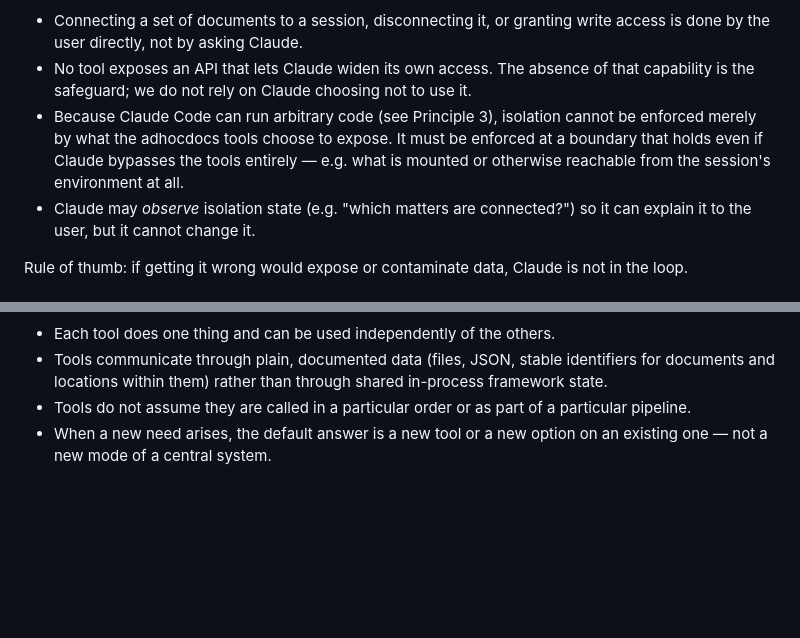
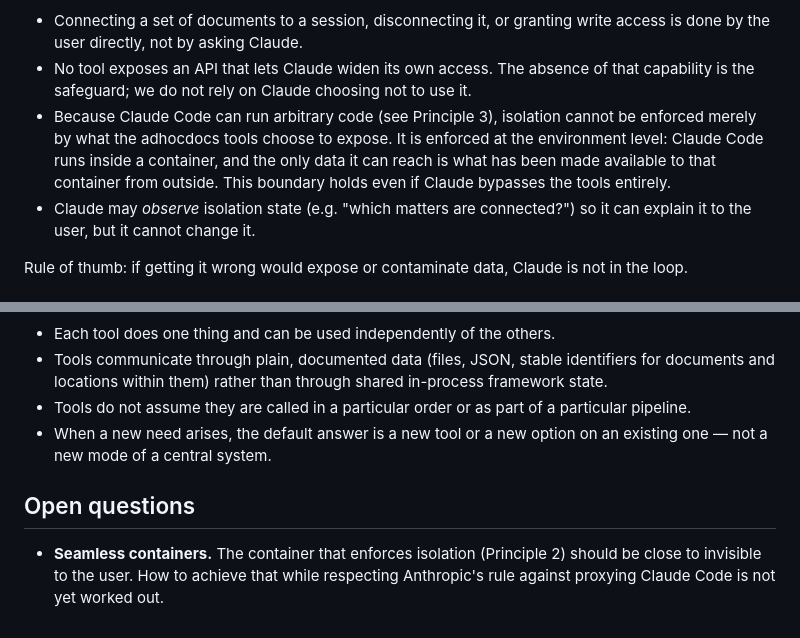
Before and after one commit to ellbur/adhocdocs, a Markdown page: DESIGN.md, 2 parts joined by grey strips. Drawn GitHub-style; blank space fills up the shorter version.

Commit message:
Specify container-level isolation; note open question on seamless containers
Co-Authored-By: Claude Opus 5.5 <noreply@anthropic.com>
Claude-Session: https://claude.ai/code/session_015jvxGeGykQ1pp86hAWaQmD

```diff
--- a/DESIGN.md
+++ b/DESIGN.md
@@ -37,9 +37,10 @@ Principle 1 has one exception. Operations that control what data is reachable
   use it.
 - Because Claude Code can run arbitrary code (see Principle 3), isolation
   cannot be enforced merely by what the adhocdocs tools choose to expose. It
-  must be enforced at a boundary that holds even if Claude bypasses the tools
-  entirely — e.g. what is mounted or otherwise reachable from the session's
-  environment at all.
+  is enforced at the environment level: Claude Code runs inside a container,
+  and the only data it can reach is what has been made available to that
+  container from outside. This boundary holds even if Claude bypasses the
+  tools entirely.
 - Claude may *observe* isolation state (e.g. "which matters are connected?")
   so it can explain it to the user, but it cannot change it.
 
@@ -79,3 +80,10 @@ sees fit, rather than a monolithic framework that owns the workflow.
   particular pipeline.
 - When a new need arises, the default answer is a new tool or a new option on
   an existing one — not a new mode of a central system.
+
+## Open questions
+
+- **Seamless containers.** The container that enforces isolation
+  (Principle 2) should be close to invisible to the user. How to achieve that
+  while respecting Anthropic's rule against proxying Claude Code is not yet
+  worked out.
```
